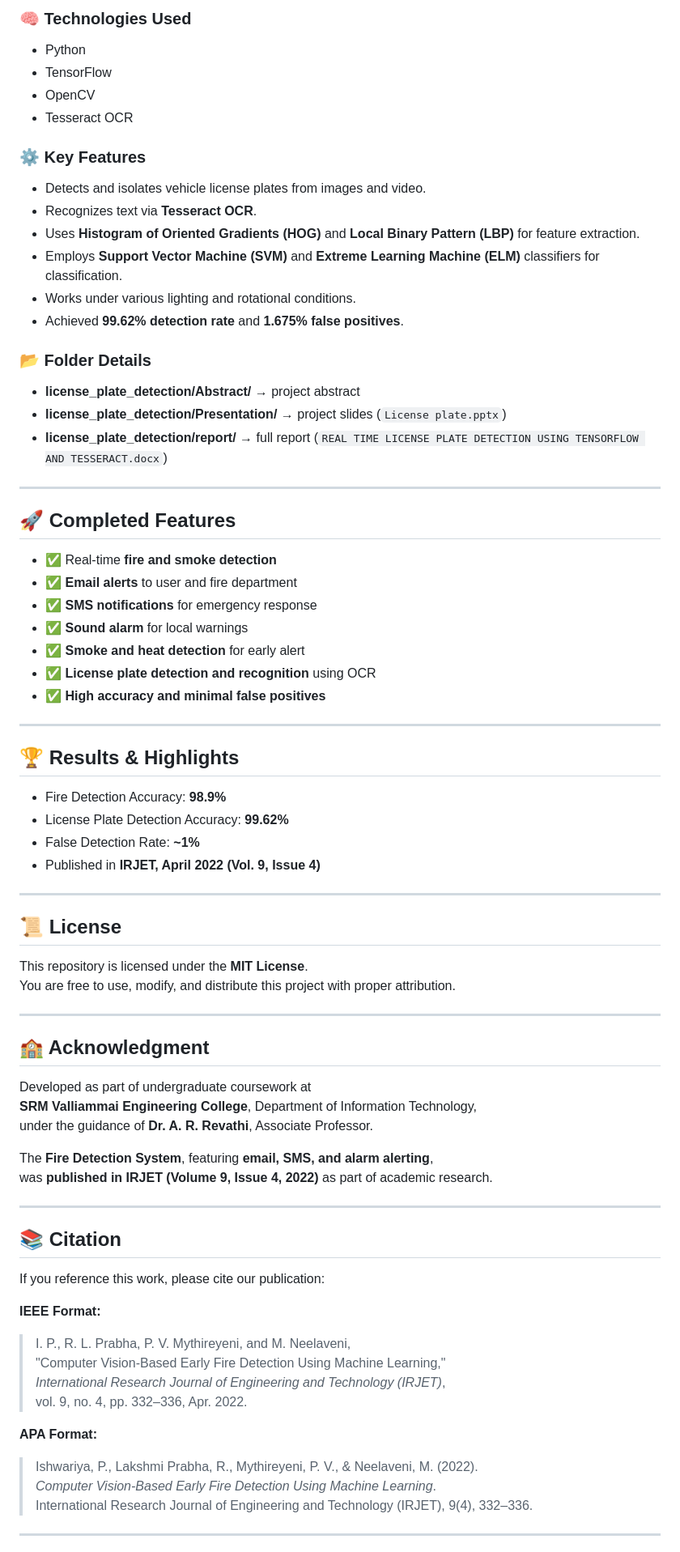
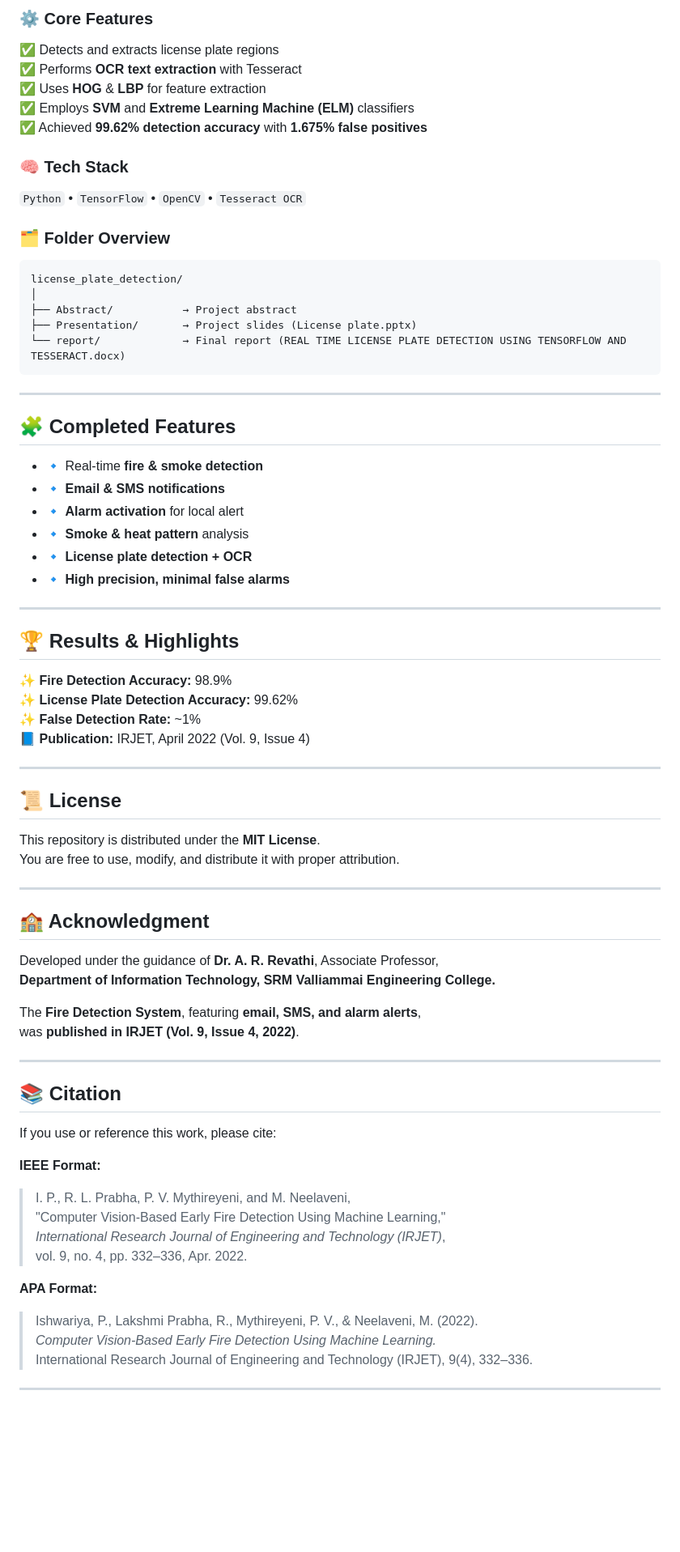
Before and after one commit to ishupandi15/computer-vision-projects, a Markdown page: README.md, the part around the change printed below. Shown: that part at 81% size. Drawn GitHub-style; blank space fills up the shorter version.

````diff
--- a/README.md
+++ b/README.md
@@ -74,63 +68,61 @@ Affiliated to **Anna University, Chennai – 603203**
 
-### 🧠 Technologies Used
-- Python
-- TensorFlow
-- OpenCV
-- Tesseract OCR
+### ⚙️ Core Features
+✅ Detects and extracts license plate regions
+✅ Performs **OCR text extraction** with Tesseract
+✅ Uses **HOG** & **LBP** for feature extraction
+✅ Employs **SVM** and **Extreme Learning Machine (ELM)** classifiers
+✅ Achieved **99.62% detection accuracy** with **1.675% false positives**
 
-### ⚙️ Key Features
-- Detects and isolates vehicle license plates from images and video.
-- Recognizes text via **Tesseract OCR**.
-- Uses **Histogram of Oriented Gradients (HOG)** and **Local Binary Pattern (LBP)** for feature extraction.
-- Employs **Support Vector Machine (SVM)** and **Extreme Learning Machine (ELM)** classifiers for classification.
-- Works under various lighting and rotational conditions.
-- Achieved **99.62% detection rate** and **1.675% false positives**.
+### 🧠 Tech Stack
+`Python` • `TensorFlow` • `OpenCV` • `Tesseract OCR`
 
-### 📂 Folder Details
-- **license_plate_detection/Abstract/** → project abstract
-- **license_plate_detection/Presentation/** → project slides (`License plate.pptx`)
-- **license_plate_detection/report/** → full report (`REAL TIME LICENSE PLATE DETECTION USING TENSORFLOW AND TESSERACT.docx`)
+### 🗂 Folder Overview
+```
+license_plate_detection/
+│
+├── Abstract/           → Project abstract
+├── Presentation/       → Project slides (License plate.pptx)
+└── report/             → Final report (REAL TIME LICENSE PLATE DETECTION USING TENSORFLOW AND TESSERACT.docx)
+```
 
 ---
 
-## 🚀 Completed Features
-- ✅ Real-time **fire and smoke detection**
-- ✅ **Email alerts** to user and fire department
-- ✅ **SMS notifications** for emergency response
-- ✅ **Sound alarm** for local warnings
-- ✅ **Smoke and heat detection** for early alert
-- ✅ **License plate detection and recognition** using OCR
-- ✅ **High accuracy and minimal false positives**
+## 🧩 Completed Features
+- 🔹 Real-time **fire & smoke detection**
+- 🔹 **Email & SMS notifications**
+- 🔹 **Alarm activation** for local alert
+- 🔹 **Smoke & heat pattern** analysis
+- 🔹 **License plate detection + OCR**
+- 🔹 **High precision, minimal false alarms**
 
 ---
 
 ## 🏆 Results & Highlights
-- Fire Detection Accuracy: **98.9%**
-- License Plate Detection Accuracy: **99.62%**
-- False Detection Rate: **~1%**
-- Published in **IRJET, April 2022 (Vol. 9, Issue 4)**
+✨ **Fire Detection Accuracy:** 98.9%
+✨ **License Plate Detection Accuracy:** 99.62%
+✨ **False Detection Rate:** ~1%
+📘 **Publication:** IRJET, April 2022 (Vol. 9, Issue 4)
 
 ---
 
 ## 📜 License
-This repository is licensed under the **MIT License**.
-You are free to use, modify, and distribute this project with proper attribution.
+This repository is distributed under the **MIT License**.
+You are free to use, modify, and distribute it with proper attribution.
 
 ---
 
 ## 🏫 Acknowledgment
-Developed as part of undergraduate coursework at
-**SRM Valliammai Engineering College**, Department of Information Technology,
-under the guidance of **Dr. A. R. Revathi**, Associate Professor.
+Developed under the guidance of **Dr. A. R. Revathi**, Associate Professor,
+**Department of Information Technology, SRM Valliammai Engineering College.**
 
-The **Fire Detection System**, featuring **email, SMS, and alarm alerting**,
-was **published in IRJET (Volume 9, Issue 4, 2022)** as part of academic research.
+The **Fire Detection System**, featuring **email, SMS, and alarm alerts**,
+was **published in IRJET (Vol. 9, Issue 4, 2022)**.
 
 ---
 
 ## 📚 Citation
 
-If you reference this work, please cite our publication:
+If you use or reference this work, please cite:
 
 **IEEE Format:**
 > I. P., R. L. Prabha, P. V. Mythireyeni, and M. Neelaveni,
@@ -140,7 +132,7 @@ If you reference this work, please cite our publication:
 
 **APA Format:**
 > Ishwariya, P., Lakshmi Prabha, R., Mythireyeni, P. V., & Neelaveni, M. (2022).
-> *Computer Vision-Based Early Fire Detection Using Machine Learning*.
+> *Computer Vision-Based Early Fire Detection Using Machine Learning.*
 > International Research Journal of Engineering and Technology (IRJET), 9(4), 332–336.
 
 ---
````
Also changed, not shown: other parts of README.md (+56 -50 lines).
